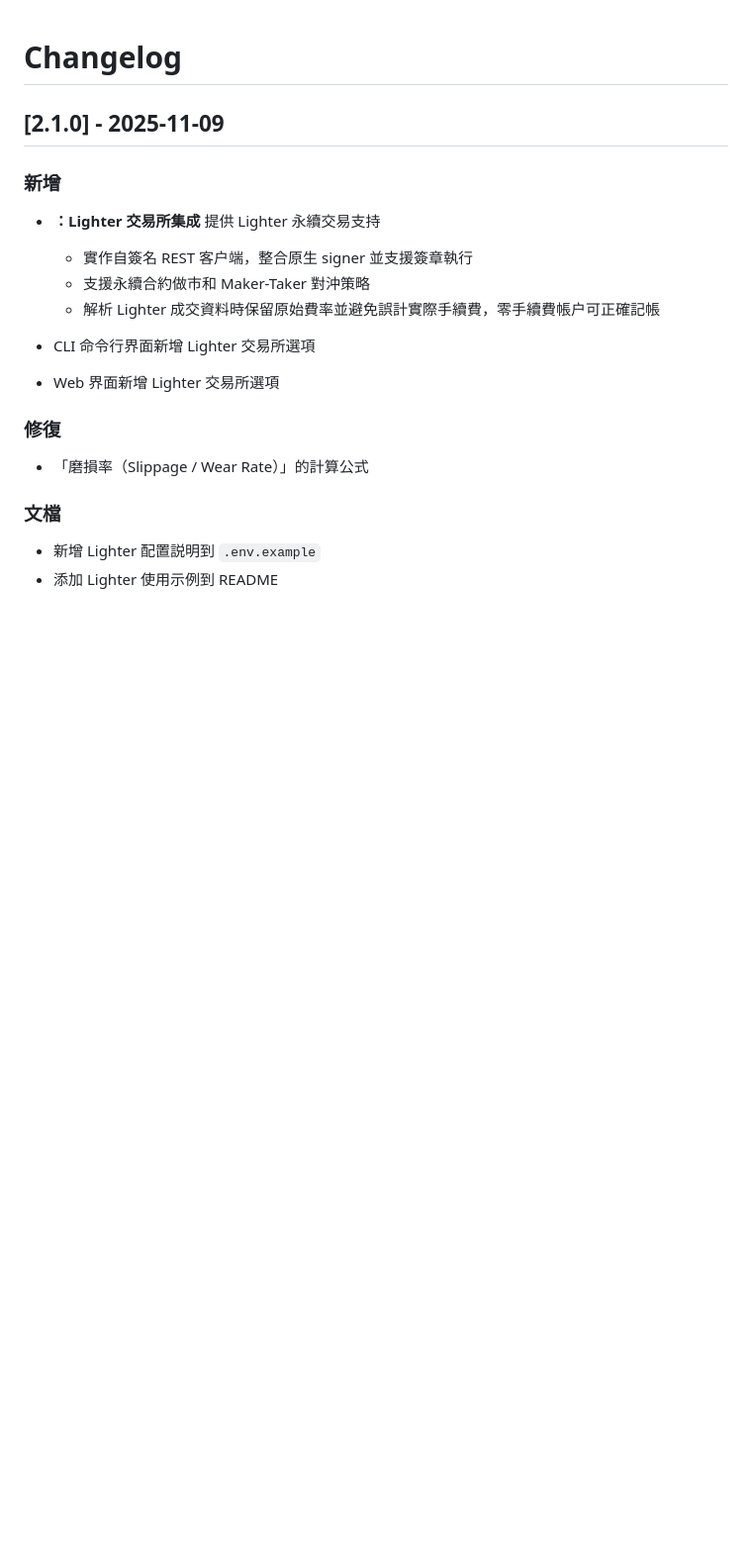
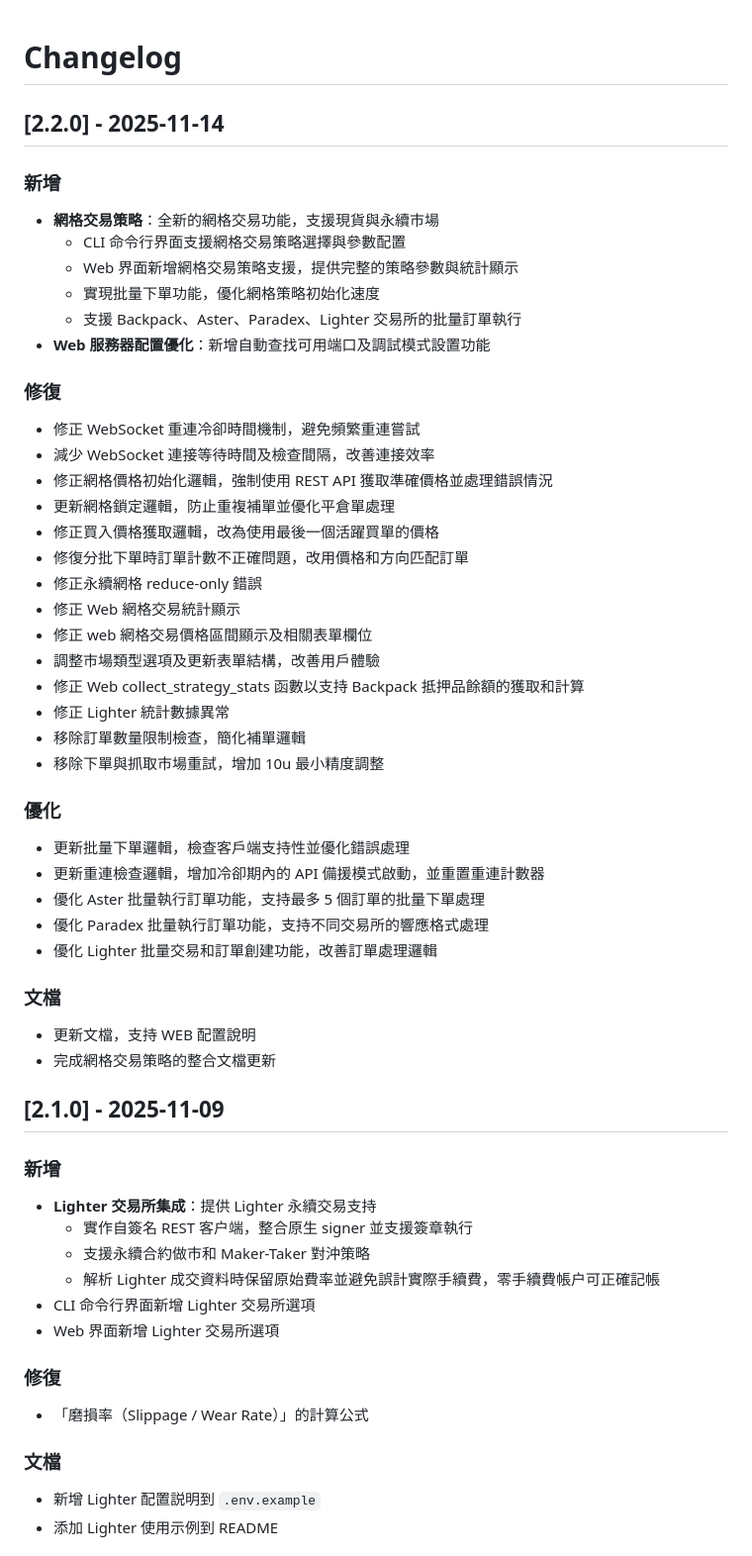
Before and after one commit to yanowo/Backpack-MM-Simple, a Markdown page: CHANGELOG.md, the part around the change. Shown: that part at 99% size. GitHub-like rendering; blank space fills up the shorter version.

Commit message:
doc: 更新 CHANGELOG.md 至版本 2.2.0，整理網格交易及批量下單功能變更

```diff
--- a/CHANGELOG.md
+++ b/CHANGELOG.md
@@ -1,17 +1,54 @@
 # Changelog
+## [2.2.0] - 2025-11-14
+
+### 新增
+- **網格交易策略**：全新的網格交易功能，支援現貨與永續市場
+  - CLI 命令行界面支援網格交易策略選擇與參數配置
+  - Web 界面新增網格交易策略支援，提供完整的策略參數與統計顯示
+  - 實現批量下單功能，優化網格策略初始化速度
+  - 支援 Backpack、Aster、Paradex、Lighter 交易所的批量訂單執行
+- **Web 服務器配置優化**：新增自動查找可用端口及調試模式設置功能
+
+### 修復
+- 修正 WebSocket 重連冷卻時間機制，避免頻繁重連嘗試
+- 減少 WebSocket 連接等待時間及檢查間隔，改善連接效率
+- 修正網格價格初始化邏輯，強制使用 REST API 獲取準確價格並處理錯誤情況
+- 更新網格鎖定邏輯，防止重複補單並優化平倉單處理
+- 修正買入價格獲取邏輯，改為使用最後一個活躍買單的價格
+- 修復分批下單時訂單計數不正確問題，改用價格和方向匹配訂單
+- 修正永續網格 reduce-only 錯誤
+- 修正 Web 網格交易統計顯示
+- 修正 web 網格交易價格區間顯示及相關表單欄位
+- 調整市場類型選項及更新表單結構，改善用戶體驗
+- 修正 Web collect_strategy_stats 函數以支持 Backpack 抵押品餘額的獲取和計算
+- 修正 Lighter 統計數據異常
+- 移除訂單數量限制檢查，簡化補單邏輯
+- 移除下單與抓取市場重試，增加 10u 最小精度調整
+
+### 優化
+- 更新批量下單邏輯，檢查客戶端支持性並優化錯誤處理
+- 更新重連檢查邏輯，增加冷卻期內的 API 備援模式啟動，並重置重連計數器
+- 優化 Aster 批量執行訂單功能，支持最多 5 個訂單的批量下單處理
+- 優化 Paradex 批量執行訂單功能，支持不同交易所的響應格式處理
+- 優化 Lighter 批量交易和訂單創建功能，改善訂單處理邏輯
+
+### 文檔
+- 更新文檔，支持 WEB 配置說明
+- 完成網格交易策略的整合文檔更新
+
 ## [2.1.0] - 2025-11-09
 
 ### 新增
-- **：Lighter 交易所集成** 提供 Lighter 永續交易支持
+- **Lighter 交易所集成**：提供 Lighter 永續交易支持
   - 實作自簽名 REST 客户端，整合原生 signer 並支援簽章執行
   - 支援永續合約做市和 Maker-Taker 對沖策略
   - 解析 Lighter 成交資料時保留原始費率並避免誤計實際手續費，零手續費帳户可正確記帳
-
 - CLI 命令行界面新增 Lighter 交易所選項
 - Web 界面新增 Lighter 交易所選項
 
 ### 修復
 - 「磨損率（Slippage / Wear Rate）」的計算公式
+
 ### 文檔
 - 新增 Lighter 配置説明到 `.env.example`
 - 添加 Lighter 使用示例到 README
```
